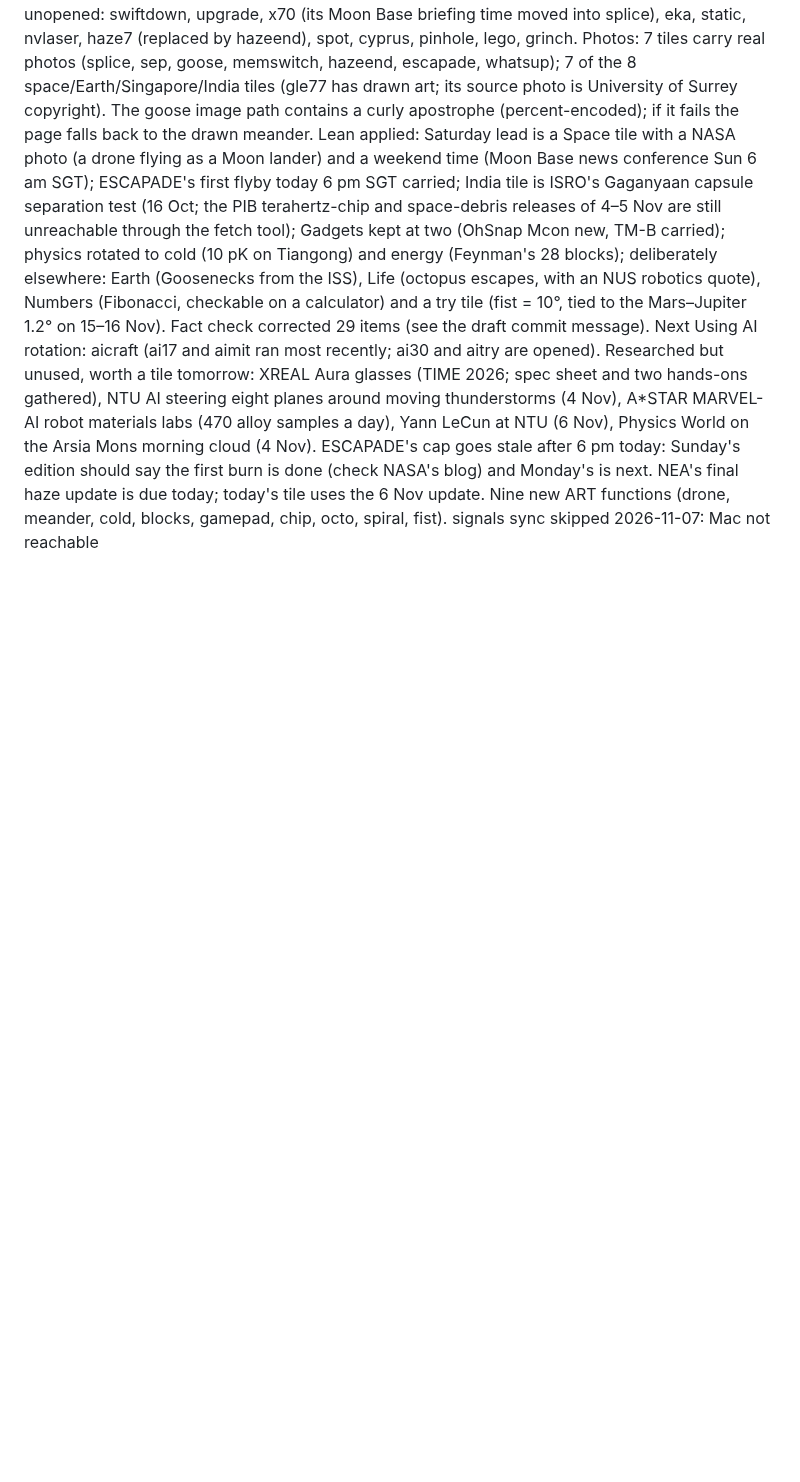
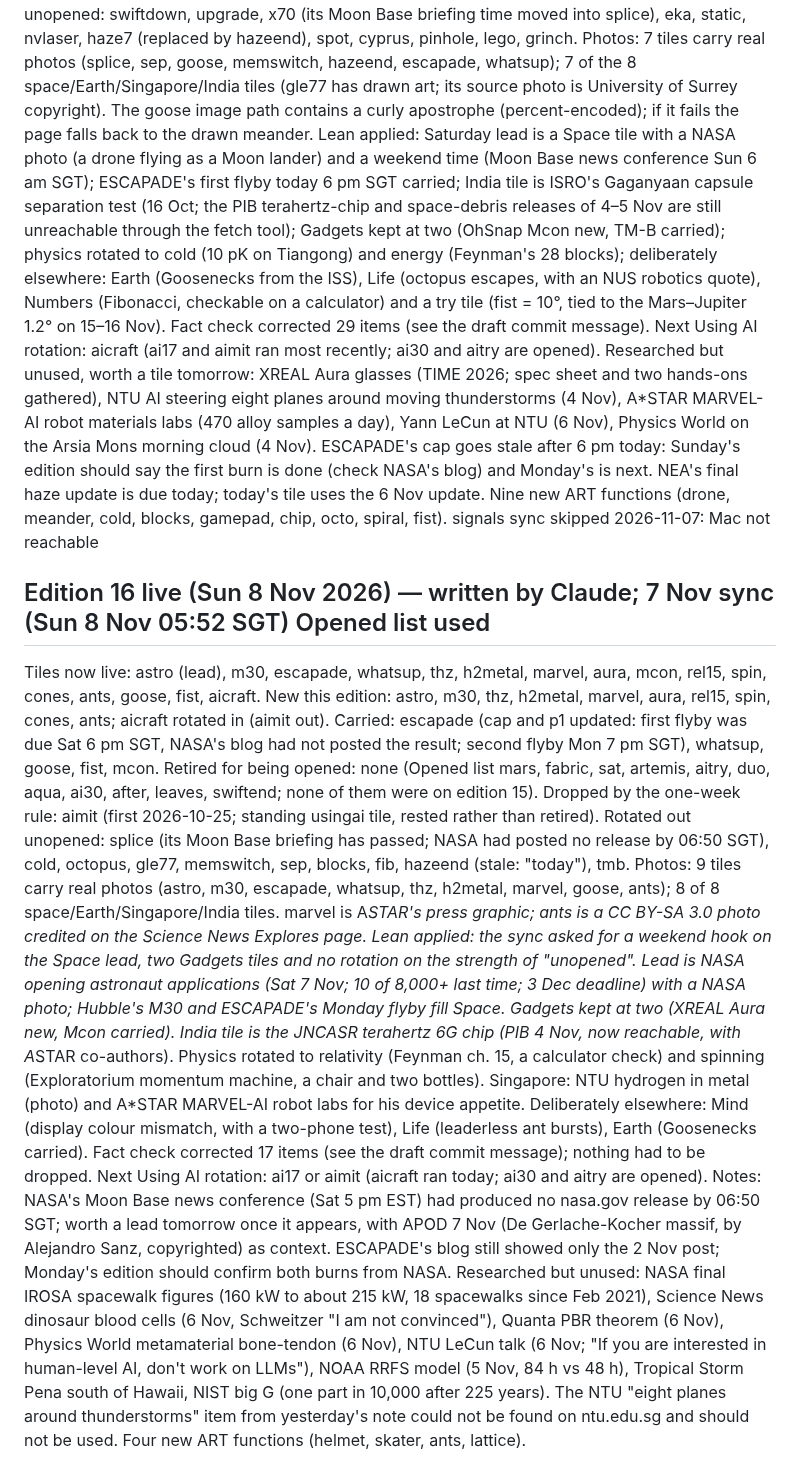
Before and after one commit to manav-singhania/frontier, a Markdown page: signals/latest.md, the part around the change. Rendered like a GitHub page; blank space fills up the shorter version.

Commit message:
signals: edition 16 tile ids now live; aimit rested by the one-week rule; 9 photos
Co-Authored-By: Claude Fable 5.1 <noreply@anthropic.com>
Claude-Session: https://claude.ai/code/session_01BqQJSpArGPUBTQiAHVeCjz

```diff
--- a/signals/latest.md
+++ b/signals/latest.md
@@ -143,3 +143,13 @@ Photos: 7 tiles carry real photos (splice, sep, goose, memswitch, hazeend, escap
 Lean applied: Saturday lead is a Space tile with a NASA photo (a drone flying as a Moon lander) and a weekend time (Moon Base news conference Sun 6 am SGT); ESCAPADE's first flyby today 6 pm SGT carried; India tile is ISRO's Gaganyaan capsule separation test (16 Oct; the PIB terahertz-chip and space-debris releases of 4–5 Nov are still unreachable through the fetch tool); Gadgets kept at two (OhSnap Mcon new, TM-B carried); physics rotated to cold (10 pK on Tiangong) and energy (Feynman's 28 blocks); deliberately elsewhere: Earth (Goosenecks from the ISS), Life (octopus escapes, with an NUS robotics quote), Numbers (Fibonacci, checkable on a calculator) and a try tile (fist = 10°, tied to the Mars–Jupiter 1.2° on 15–16 Nov).
 Fact check corrected 29 items (see the draft commit message). Next Using AI rotation: aicraft (ai17 and aimit ran most recently; ai30 and aitry are opened). Researched but unused, worth a tile tomorrow: XREAL Aura glasses (TIME 2026; spec sheet and two hands-ons gathered), NTU AI steering eight planes around moving thunderstorms (4 Nov), A*STAR MARVEL-AI robot materials labs (470 alloy samples a day), Yann LeCun at NTU (6 Nov), Physics World on the Arsia Mons morning cloud (4 Nov). ESCAPADE's cap goes stale after 6 pm today: Sunday's edition should say the first burn is done (check NASA's blog) and Monday's is next. NEA's final haze update is due today; today's tile uses the 6 Nov update. Nine new ART functions (drone, meander, cold, blocks, gamepad, chip, octo, spiral, fist).
 signals sync skipped 2026-11-07: Mac not reachable
+
+## Edition 16 live (Sun 8 Nov 2026) — written by Claude; 7 Nov sync (Sun 8 Nov 05:52 SGT) Opened list used
+Tiles now live: astro (lead), m30, escapade, whatsup, thz, h2metal, marvel, aura, mcon, rel15, spin, cones, ants, goose, fist, aicraft.
+New this edition: astro, m30, thz, h2metal, marvel, aura, rel15, spin, cones, ants; aicraft rotated in (aimit out). Carried: escapade (cap and p1 updated: first flyby was due Sat 6 pm SGT, NASA's blog had not posted the result; second flyby Mon 7 pm SGT), whatsup, goose, fist, mcon.
+Retired for being opened: none (Opened list mars, fabric, sat, artemis, aitry, duo, aqua, ai30, after, leaves, swiftend; none of them were on edition 15).
+Dropped by the one-week rule: aimit (first 2026-10-25; standing usingai tile, rested rather than retired). Rotated out unopened: splice (its Moon Base briefing has passed; NASA had posted no release by 06:50 SGT), cold, octopus, gle77, memswitch, sep, blocks, fib, hazeend (stale: "today"), tmb.
+Photos: 9 tiles carry real photos (astro, m30, escapade, whatsup, thz, h2metal, marvel, goose, ants); 8 of 8 space/Earth/Singapore/India tiles. marvel is A*STAR's press graphic; ants is a CC BY-SA 3.0 photo credited on the Science News Explores page.
+Lean applied: the sync asked for a weekend hook on the Space lead, two Gadgets tiles and no rotation on the strength of "unopened". Lead is NASA opening astronaut applications (Sat 7 Nov; 10 of 8,000+ last time; 3 Dec deadline) with a NASA photo; Hubble's M30 and ESCAPADE's Monday flyby fill Space. Gadgets kept at two (XREAL Aura new, Mcon carried). India tile is the JNCASR terahertz 6G chip (PIB 4 Nov, now reachable, with A*STAR co-authors). Physics rotated to relativity (Feynman ch. 15, a calculator check) and spinning (Exploratorium momentum machine, a chair and two bottles). Singapore: NTU hydrogen in metal (photo) and A*STAR MARVEL-AI robot labs for his device appetite. Deliberately elsewhere: Mind (display colour mismatch, with a two-phone test), Life (leaderless ant bursts), Earth (Goosenecks carried).
+Fact check corrected 17 items (see the draft commit message); nothing had to be dropped. Next Using AI rotation: ai17 or aimit (aicraft ran today; ai30 and aitry are opened).
+Notes: NASA's Moon Base news conference (Sat 5 pm EST) had produced no nasa.gov release by 06:50 SGT; worth a lead tomorrow once it appears, with APOD 7 Nov (De Gerlache-Kocher massif, by Alejandro Sanz, copyrighted) as context. ESCAPADE's blog still showed only the 2 Nov post; Monday's edition should confirm both burns from NASA. Researched but unused: NASA final IROSA spacewalk figures (160 kW to about 215 kW, 18 spacewalks since Feb 2021), Science News dinosaur blood cells (6 Nov, Schweitzer "I am not convinced"), Quanta PBR theorem (6 Nov), Physics World metamaterial bone-tendon (6 Nov), NTU LeCun talk (6 Nov; "If you are interested in human-level AI, don't work on LLMs"), NOAA RRFS model (5 Nov, 84 h vs 48 h), Tropical Storm Pena south of Hawaii, NIST big G (one part in 10,000 after 225 years). The NTU "eight planes around thunderstorms" item from yesterday's note could not be found on ntu.edu.sg and should not be used. Four new ART functions (helmet, skater, ants, lattice).
```
